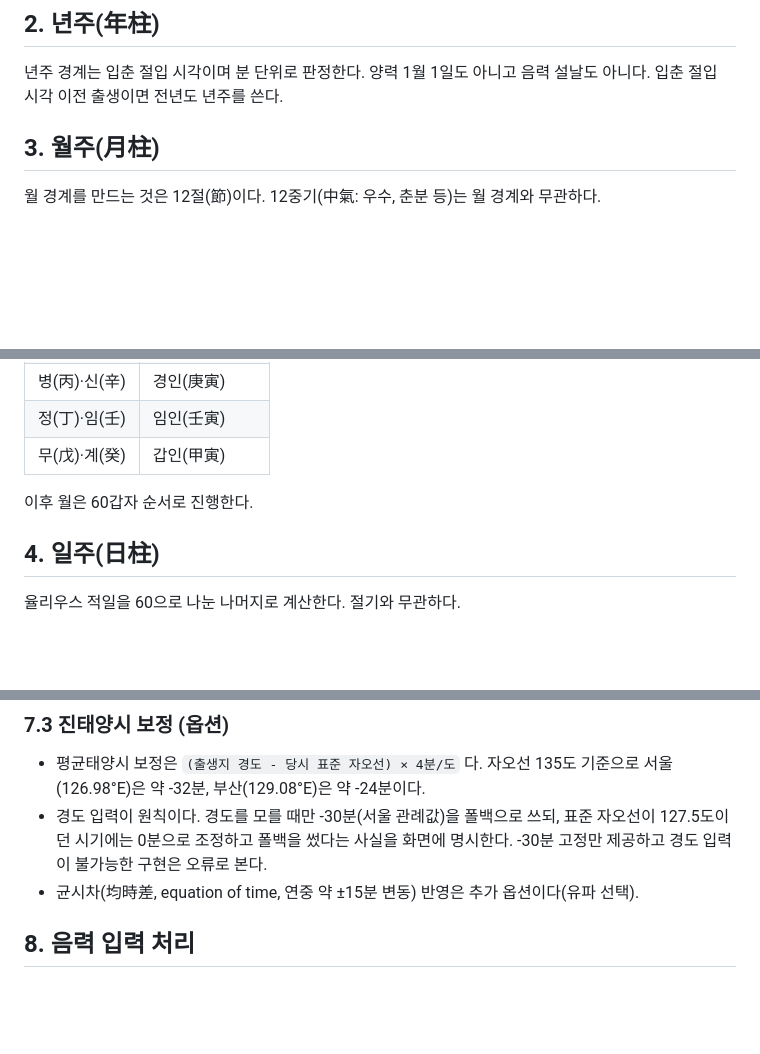
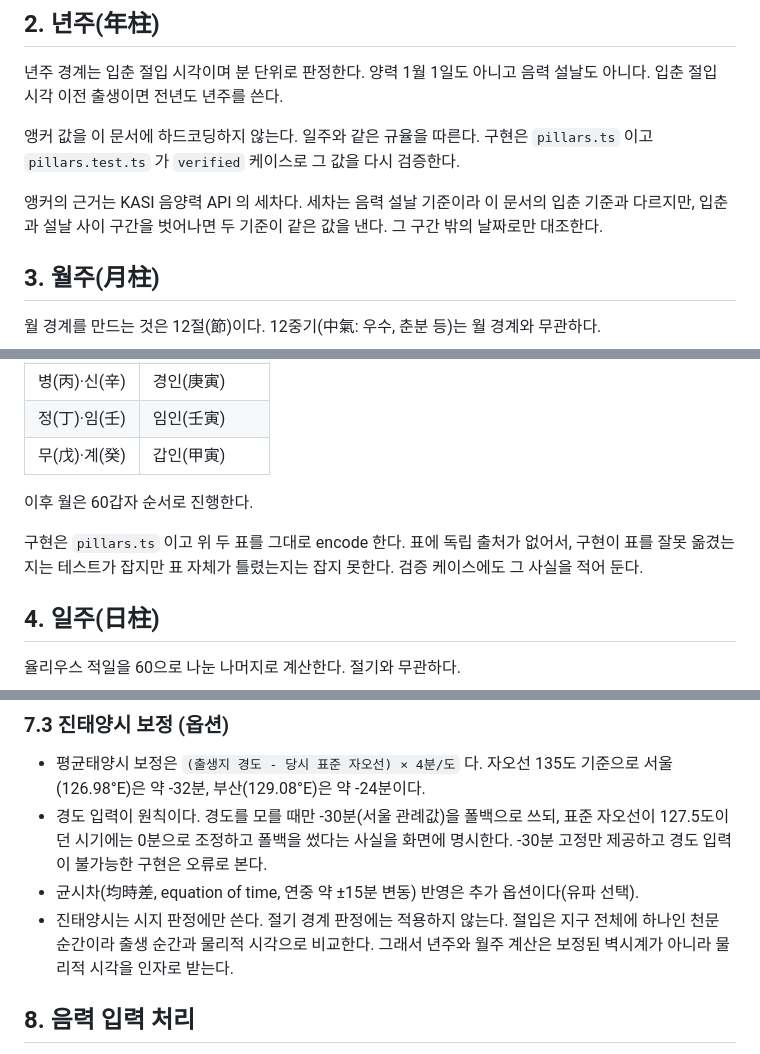
Before and after one commit to striveperson/saju-ai, a Markdown page: docs/05-saju-domain-rules.md, 3 parts joined by grey strips. Rendered like a GitHub page; blank space fills up the shorter version.

```diff
--- a/docs/05-saju-domain-rules.md
+++ b/docs/05-saju-domain-rules.md
@@ -32,6 +32,13 @@
 
 년주 경계는 입춘 절입 시각이며 분 단위로 판정한다. 양력 1월 1일도 아니고 음력 설날도 아니다.
 입춘 절입 시각 이전 출생이면 전년도 년주를 쓴다.
+
+앵커 값을 이 문서에 하드코딩하지 않는다. 일주와 같은 규율을 따른다.
+구현은 `pillars.ts` 이고 `pillars.test.ts` 가 `verified` 케이스로 그 값을 다시 검증한다.
+
+앵커의 근거는 KASI 음양력 API 의 세차다. 세차는 음력 설날 기준이라 이 문서의 입춘 기준과
+다르지만, 입춘과 설날 사이 구간을 벗어나면 두 기준이 같은 값을 낸다.
+그 구간 밖의 날짜로만 대조한다.
 
 ## 3. 월주(月柱)
 
@@ -69,6 +76,10 @@
 | 무(戊)·계(癸) | 갑인(甲寅)      |
 
 이후 월은 60갑자 순서로 진행한다.
+
+구현은 `pillars.ts` 이고 위 두 표를 그대로 encode 한다.
+표에 독립 출처가 없어서, 구현이 표를 잘못 옮겼는지는 테스트가 잡지만
+표 자체가 틀렸는지는 잡지 못한다. 검증 케이스에도 그 사실을 적어 둔다.
 
 ## 4. 일주(日柱)
 
@@ -162,6 +173,9 @@ tz database 가 위 표준시 이력과 서머타임을 모두 포함한다.
   표준 자오선이 127.5도이던 시기에는 0분으로 조정하고 폴백을 썼다는 사실을 화면에 명시한다.
   -30분 고정만 제공하고 경도 입력이 불가능한 구현은 오류로 본다.
 - 균시차(均時差, equation of time, 연중 약 ±15분 변동) 반영은 추가 옵션이다(유파 선택).
+- 진태양시는 시지 판정에만 쓴다. 절기 경계 판정에는 적용하지 않는다.
+  절입은 지구 전체에 하나인 천문 순간이라 출생 순간과 물리적 시각으로 비교한다.
+  그래서 년주와 월주 계산은 보정된 벽시계가 아니라 물리적 시각을 인자로 받는다.
 
 ## 8. 음력 입력 처리
 
```
Also changed, not shown: CLAUDE.md (+16 -2 lines).
